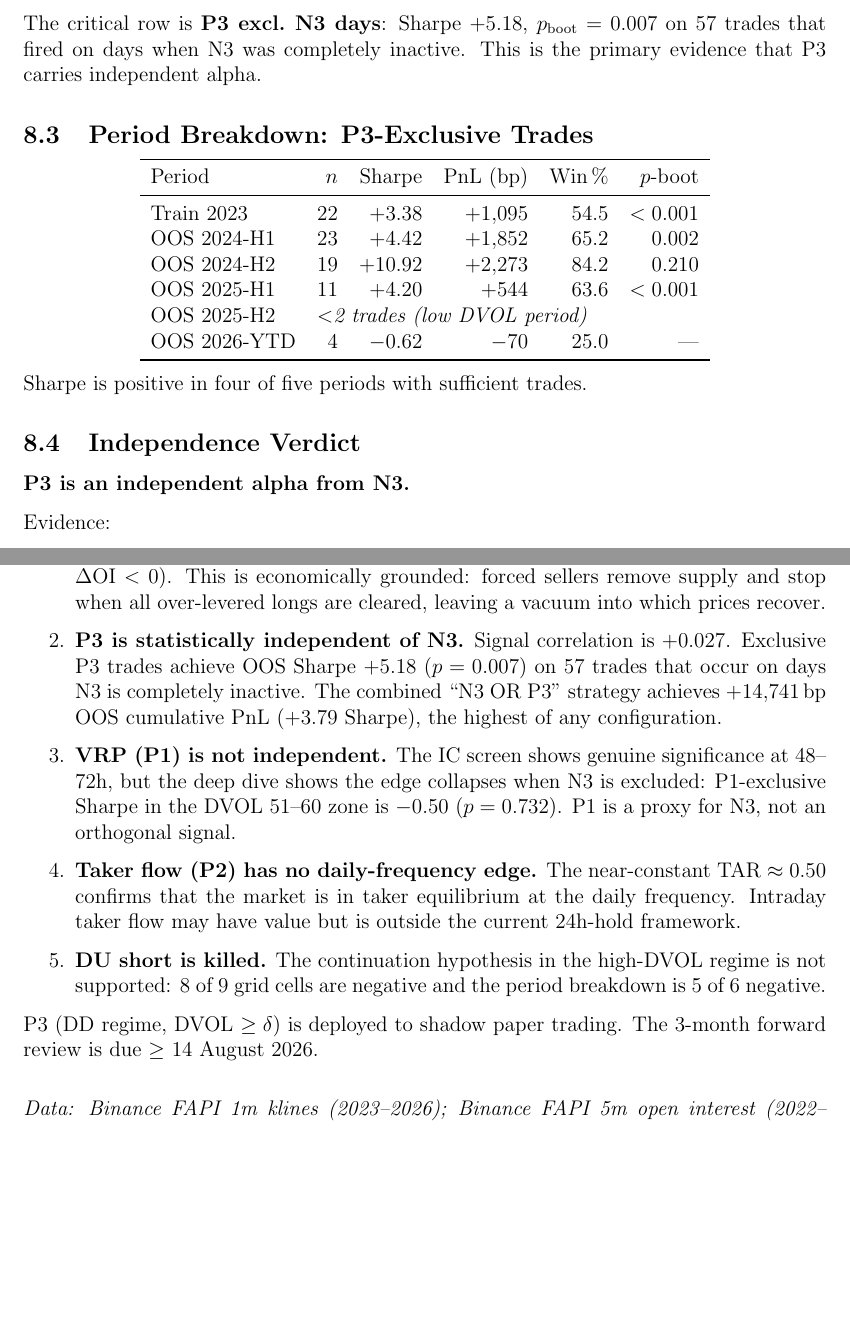
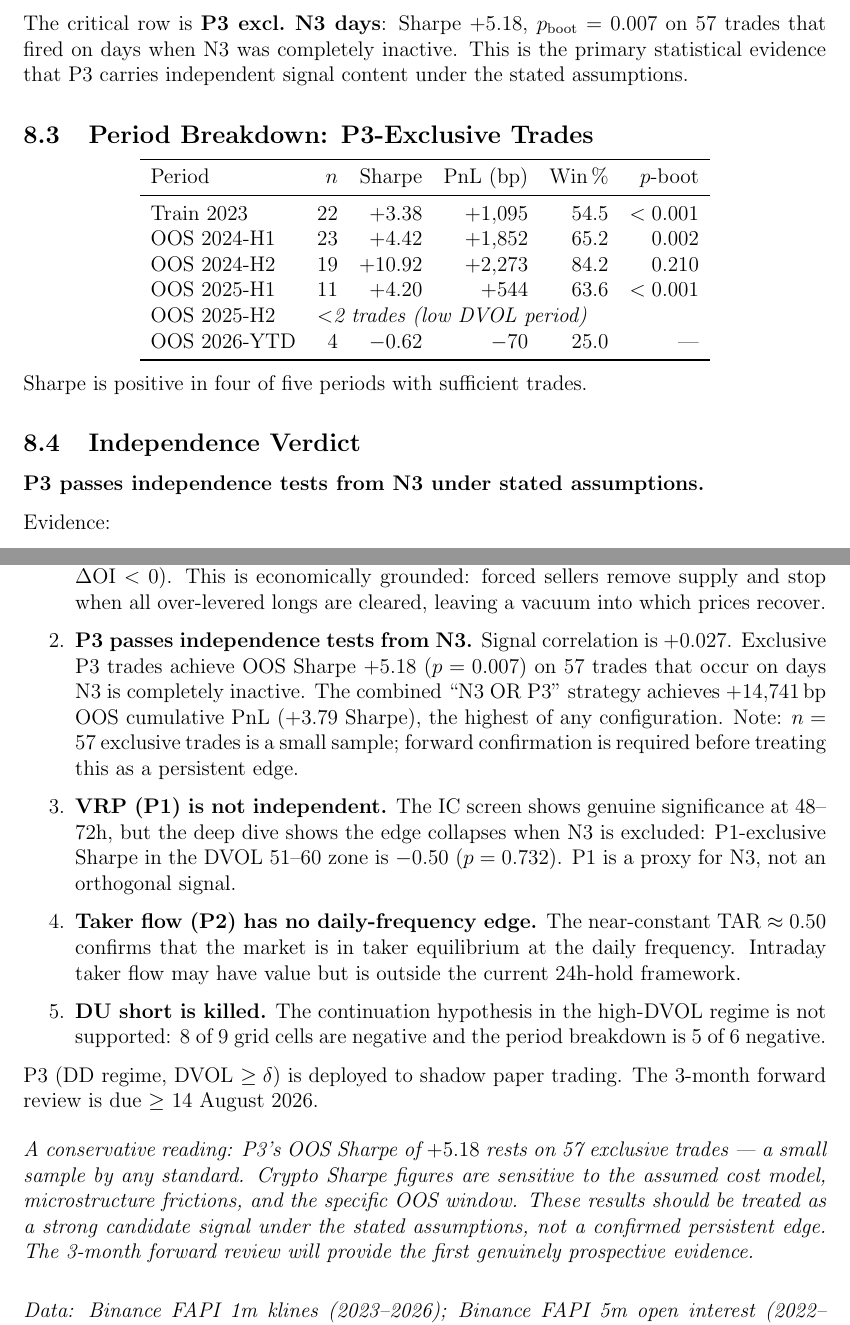
Before and after one commit to XtremeFire02/Quantitative-System-Public, a LaTeX document (results/reports/validated reports/A2.tex): two parts of pages 21 and 25 of 25 before the commit and two parts of pages 21 and 25 of 26 after it, joined at a grey line, cut so that both start at the same text, the shorter picture padded with empty space. Compiled offline with pdfLaTeX.

Commit message:
Tone down overconfident language; fix framework claim in README
README: replace 'institutional-grade' with 'systematic'; clarify
'without external frameworks' means without backtesting/trading
frameworks specifically.

A2.tex: soften 'independent second alpha' to 'independent second
candidate signal'; qualify independence verdict with 'under stated
assumptions'; add conservative-reader note in conclusion calling out
n=57 small-sample caveat; rename P3_OIPD_DD_57/60 variant entries
to P3_OIPD_DD_B/C to match codebase.

Co-Authored-By: Claude Sonnet 4.6 <noreply@anthropic.com>

```diff
--- a/results/reports/validated reports/A2.tex
+++ b/results/reports/validated reports/A2.tex
@@ -1307,8 +1308,8 @@ P3 excl.\ N3 (DVOL $\geq 60$) &  17 & $+1.95$ & $+471$     & $-530$ & 70.6 & 0.0
 
 The critical row is \textbf{P3 excl.\ N3 days}: Sharpe $+5.18$,
 $p_{\mathrm{boot}} = 0.007$ on 57 trades that fired on days when N3
-was completely inactive.  This is the primary evidence that P3 carries
-independent alpha.
+was completely inactive.  This is the primary statistical evidence that P3 carries
+independent signal content under the stated assumptions.
 
 \subsection{Period Breakdown: P3-Exclusive Trades}
 
@@ -1331,7 +1332,7 @@ Sharpe is positive in four of five periods with sufficient trades.
 
 \subsection{Independence Verdict}
 
-\textbf{P3 is an independent alpha from N3.}
+\textbf{P3 passes independence tests from N3 under stated assumptions.}
 
 Evidence:
 \begin{enumerate}
@@ -1606,12 +1607,14 @@ daily returns.  The key results:
         and stop when all over-levered longs are cleared, leaving a
         vacuum into which prices recover.
 
-  \item \textbf{P3 is statistically independent of N3.}  Signal
+  \item \textbf{P3 passes independence tests from N3.}  Signal
         correlation is $+0.027$.  Exclusive P3 trades achieve OOS
         Sharpe $+5.18$ ($p = 0.007$) on 57 trades that occur on days
         N3 is completely inactive.  The combined ``N3 OR P3'' strategy
         achieves $+14{,}741\bp$ OOS cumulative PnL ($+3.79$ Sharpe),
-        the highest of any configuration.
+        the highest of any configuration.  Note: $n = 57$ exclusive
+        trades is a small sample; forward confirmation is required
+        before treating this as a persistent edge.
 
   \item \textbf{VRP (P1) is not independent.}  The IC screen shows
         genuine significance at 48--72h, but the deep dive shows
@@ -1633,6 +1636,15 @@ daily returns.  The key results:
 P3 (DD regime, DVOL $\geq \delta$) is deployed to shadow paper trading.
 The 3-month forward review is due $\geq$ 14 August 2026.
 
+\vspace{0.5em}
+\noindent\textit{A conservative reading: P3's OOS Sharpe of $+5.18$ rests on
+57 exclusive trades --- a small sample by any standard.  Crypto Sharpe
+figures are sensitive to the assumed cost model, microstructure frictions,
+and the specific OOS window.  These results should be treated as a strong
+candidate signal under the stated assumptions, not a confirmed persistent
+edge.  The 3-month forward review will provide the first genuinely
+prospective evidence.}
+
 \vspace{1em}
 \noindent\textit{Data: Binance FAPI 1m klines (2023--2026); Binance FAPI
 5m open interest (2022--2026); Deribit BTCVOL 1h (2022--2026);
```
Also changed, not shown: README.md, results/reports/validated reports/A2.tex (9 more changed lines).
